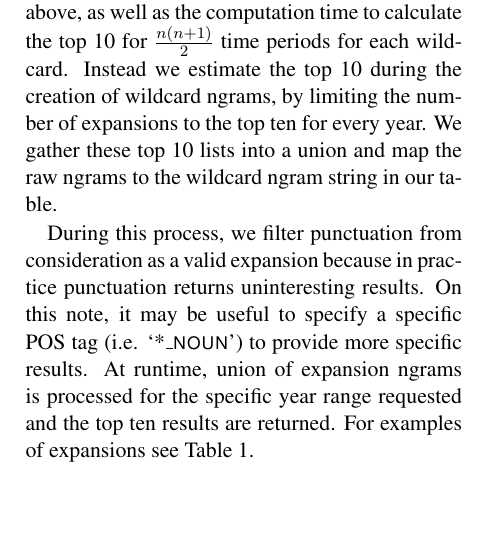
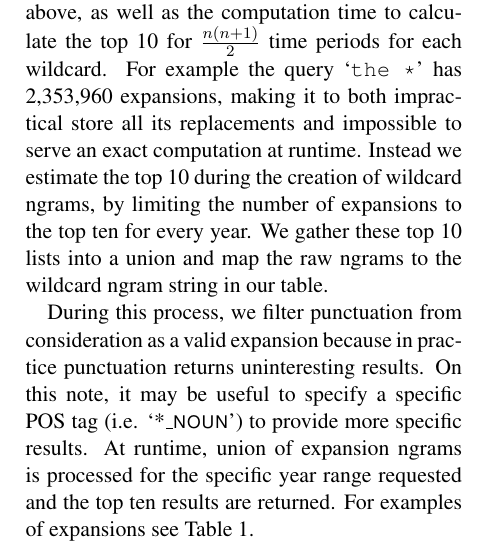
Before and after one commit to on2valhalla/ngram-viewer-acl2014, a LaTeX paper (acl2014.tex): part of one column of page 4 of 8, cut so that both start at the same text, the shorter picture padded with empty space. Compiled offline with pdfLaTeX.

Commit message:
statistics about expansions

```diff
--- a/acl2014.tex
+++ b/acl2014.tex
@@ -161,7 +161,7 @@ Examples of precompiled wildcard, inflection, and capitalization queries.}
 
 \subsection{Wildcards}
 \label{sec:wildcards}
-	We support the use of wildcards by utilizing an additional database that stores the most frequent expansions of queries to the ngram corpus. This wildcard database is created as a pre-compilation step when creating the Ngram Corpus from the Google Books data. When a new ngram is created, one word or tag at a time is replaced with the wildcard symbol, `*', creating a wildcard query. The query becomes a key in a string indexed lookup table, and the original ngram is added to a list of ngrams which are its values. As mentioned above, due to space considerations we were not able to store all possible expansions for every wildcard ngram we precomputed. Also, we could not precompute a perfect set of the top 10 ngrams for every possible year range, while this would require intermediate storage space on the order discussed above, as well as the computation time to calculate the top 10 for $\frac{n(n+1)}{2}$ time periods for each wildcard. Instead we estimate the top 10 during the creation of wildcard ngrams, by limiting the number of expansions to the top ten for every year. We gather these top 10 lists into a union and map the raw ngrams to the wildcard ngram string in our table.
+	We support the use of wildcards by utilizing an additional database that stores the most frequent expansions of queries to the ngram corpus. This wildcard database is created as a pre-compilation step when creating the Ngram Corpus from the Google Books data. When a new ngram is created, one word or tag at a time is replaced with the wildcard symbol, `*', creating a wildcard query. The query becomes a key in a string indexed lookup table, and the original ngram is added to a list of ngrams which are its values. As mentioned above, due to space considerations we were not able to store all possible expansions for every wildcard ngram we precomputed.	Also, we could not precompute a perfect set of the top 10 ngrams for every possible year range, while this would require intermediate storage space on the order discussed above, as well as the computation time to calculate the top 10 for $\frac{n(n+1)}{2}$ time periods for each wildcard. For example the query `\query{the *}' has 2,353,960 expansions, making it to both impractical store all its replacements and impossible to serve an exact computation at runtime. Instead we estimate the top 10 during the creation of wildcard ngrams, by limiting the number of expansions to the top ten for every year. We gather these top 10 lists into a union and map the raw ngrams to the wildcard ngram string in our table.
 
 	During this process, we filter punctuation from consideration as a valid expansion because in practice punctuation returns uninteresting results. On this note, it may be useful to specify a specific POS tag (i.e. `*\textsf{\textsc{\_noun}}') to provide more specific results. At runtime, union of expansion ngrams is processed for the specific year range requested and the top ten results are returned. For examples of expansions see Table \ref{tab:wildcard}.
 
```
